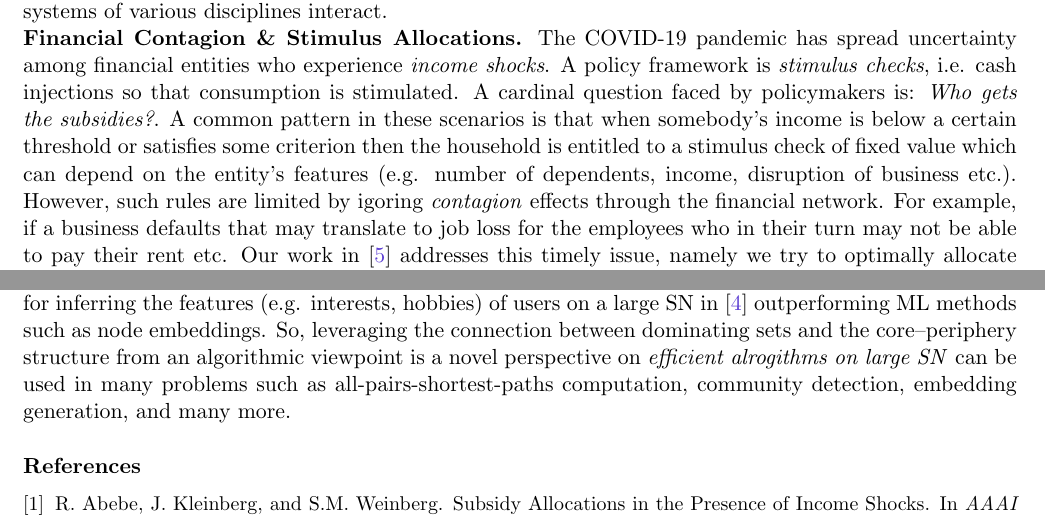
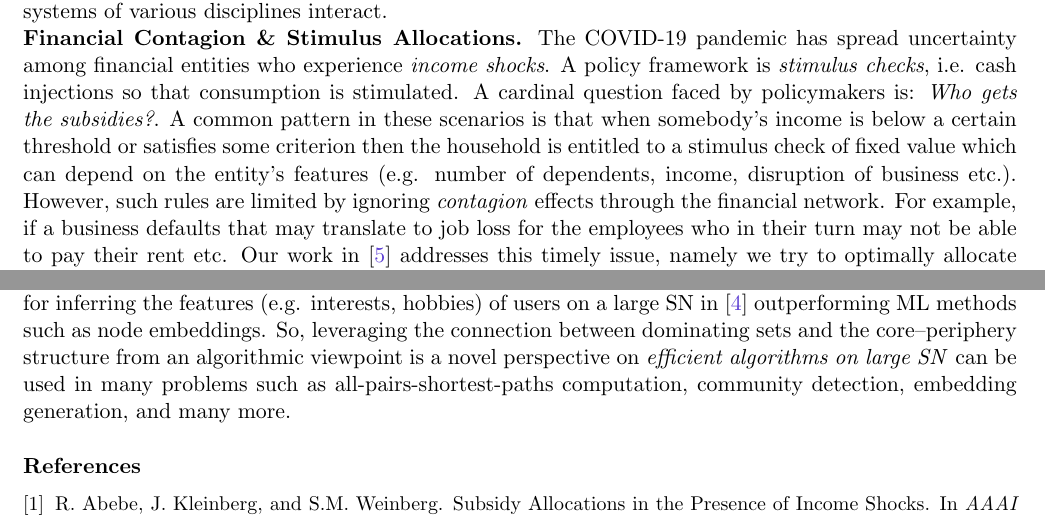
Before and after one commit to papachristoumarios/papachristoumarios.github.io, a LaTeX document (research-statement/research-statement.tex): two parts of the page, joined at a grey line, cut so that both start at the same text. Compiled offline with pdfLaTeX.

Commit message:
Correct typos

```diff
--- a/research-statement/research-statement.tex
+++ b/research-statement/research-statement.tex
@@ -40,14 +40,14 @@ My name is Marios Papachristou and I am a 2nd year Ph.D. student at Cornell Univ
 
 \noindent \textbf{Financial Contagion \& Stimulus Allocations.} The COVID-19 pandemic has spread uncertainty among financial entities who experience \emph{income shocks}. A policy framework is \emph{stimulus checks}, i.e. cash injections so that consumption is stimulated. A cardinal question faced by policymakers is: \emph{Who gets the subsidies?}.
 % In the US the CARES act \cite{act2020cares} gives a stimulus check within a certain range of income and increases the payments proportionally to the number of dependents. Other countries such as, for example, New Zealand\footnote{\url{https://www.theguardian.com/world/2020/mar/17/new-zealand-launches-massive-spending-package-to-combat-covid-19}} and Greece\footnote{\url{https://www.ekathimerini.com/economy/258852/measures-announced-for-relieving-lockdown-pressure-on-workers-households}} offer stimulus checks of fixed value to affected employees.
-A common pattern in these scenarios is that when somebody's income is below a certain threshold or satisfies some criterion then the household is entitled to a stimulus check of fixed value which can depend on the entity's features (e.g. number of dependents, income, disruption of business etc.). However, such rules are limited by igoring \emph{contagion} effects through the financial network. For example, if a business defaults that may translate to job loss for the employees who in their turn may not be able to pay their rent etc. Our work in \cite{papachristou2021allocating} addresses this timely issue, namely we try to optimally allocate \emph{stimulus checks} to individuals who are subject to (i) shocks; (ii) financial contagion. We prove theoretical intractability results, and develop efficient algorithms that approximate the  optimal solutions. We also introduce fairness constraints regarding the allocation and study how fairly allocating stimuli affects the social welfare.
+A common pattern in these scenarios is that when somebody's income is below a certain threshold or satisfies some criterion then the household is entitled to a stimulus check of fixed value which can depend on the entity's features (e.g. number of dependents, income, disruption of business etc.). However, such rules are limited by ignoring \emph{contagion} effects through the financial network. For example, if a business defaults that may translate to job loss for the employees who in their turn may not be able to pay their rent etc. Our work in \cite{papachristou2021allocating} addresses this timely issue, namely we try to optimally allocate \emph{stimulus checks} to individuals who are subject to (i) shocks; (ii) financial contagion. We prove theoretical intractability results, and develop efficient algorithms that approximate the  optimal solutions. We also introduce fairness constraints regarding the allocation and study how fairly allocating stimuli affects the social welfare.
 Closing, we test our methods with real-world and semi-artificial data and compare them to heuristics that may represent na\"ive policies which are currently used by governments, such as bailing individuals and businesses who earn less than a threshold income.
 Our work can spark interest on a variety of interdisciplinary directions: For instance, extending this work to account for \emph{temporal evolution} (see also \cite{abebe2020subsidy}) can give an even better model that accounts for many types of dependencies.
 Moreover, another possible direction is to do more empirical studies of contagion using more finely-grained governmental data.
 
 % The subject of who to bailout in a financial crisis is a subject of controversy~\cite{jihong2009save, congleton2009political, casey2015framework, brill2009sa, rosas2006bagehot, blau2013corporate, bechtel2017policy}, namely the policymakers are faced with the following quandary: do we need to bailout large businesses whose saving from default would help maintain job positions but can also make them richer and stronger with respect to the rest of the population, or do we need to bailout individuals (or groups thereof) and small businesses so as they are able to afford their rent and groceries with the fear of letting bigger companies collapse?
 
-\noindent \textbf{Core-Periphery Networks.} Today's social networks (SN) contain a massive amount of nodes, and many conventional network analysis algorithms and machine learning algorithms usually fail to scale in huge networks. Arguably, many network analysis tasks can be made considerably faster by taking advantage of sets of nodes that are important for the network. A very important subset of nodes in a network is its ``core'', that is a very small  subset of the nodes that cover almost everyone else on the network, with the rest of the network playing the role of the ``periphery''. In \cite{papachristou2021sublinear}, I have recently observed and theorized that the core of many real-world networks is in fact \emph{sublinear}, that is if the network has $n$ nodes, the core has size proportional to $n^c$ for $c \in (0, 1)$. The main concept behind exploiting the core--periphery structural property of networks to speed up computational tasks is based on the general idea that \emph{intense} computational tasks can be performed within the \emph{sublinear core} and then the results can be aggregated to the periphery with relatively low query complexity. We have successfully used this idea for inferring the features (e.g. interests, hobbies) of users on a large SN in \cite{papachristou2021stochastic} outperforming ML methods such as node embeddings.  So, leveraging the connection between dominating sets and the core--periphery structure from an algorithmic viewpoint is   a novel perspective on \emph{efficient alrogithms on large SN} can be used in many problems such as all-pairs-shortest-paths computation, community detection, embedding generation, and many more.
+\noindent \textbf{Core-Periphery Networks.} Today's social networks (SN) contain a massive amount of nodes, and many conventional network analysis algorithms and machine learning algorithms usually fail to scale in huge networks. Arguably, many network analysis tasks can be made considerably faster by taking advantage of sets of nodes that are important for the network. A very important subset of nodes in a network is its ``core'', that is a very small  subset of the nodes that cover almost everyone else on the network, with the rest of the network playing the role of the ``periphery''. In \cite{papachristou2021sublinear}, I have recently observed and theorized that the core of many real-world networks is in fact \emph{sublinear}, that is if the network has $n$ nodes, the core has size proportional to $n^c$ for $c \in (0, 1)$. The main concept behind exploiting the core--periphery structural property of networks to speed up computational tasks is based on the general idea that \emph{intense} computational tasks can be performed within the \emph{sublinear core} and then the results can be aggregated to the periphery with relatively low query complexity. We have successfully used this idea for inferring the features (e.g. interests, hobbies) of users on a large SN in \cite{papachristou2021stochastic} outperforming ML methods such as node embeddings.  So, leveraging the connection between dominating sets and the core--periphery structure from an algorithmic viewpoint is   a novel perspective on \emph{efficient algorithms on large SN} can be used in many problems such as all-pairs-shortest-paths computation, community detection, embedding generation, and many more.
 
 
 
```
Also changed, not shown: research-statement/research-statement.pdf, 2 other files.
